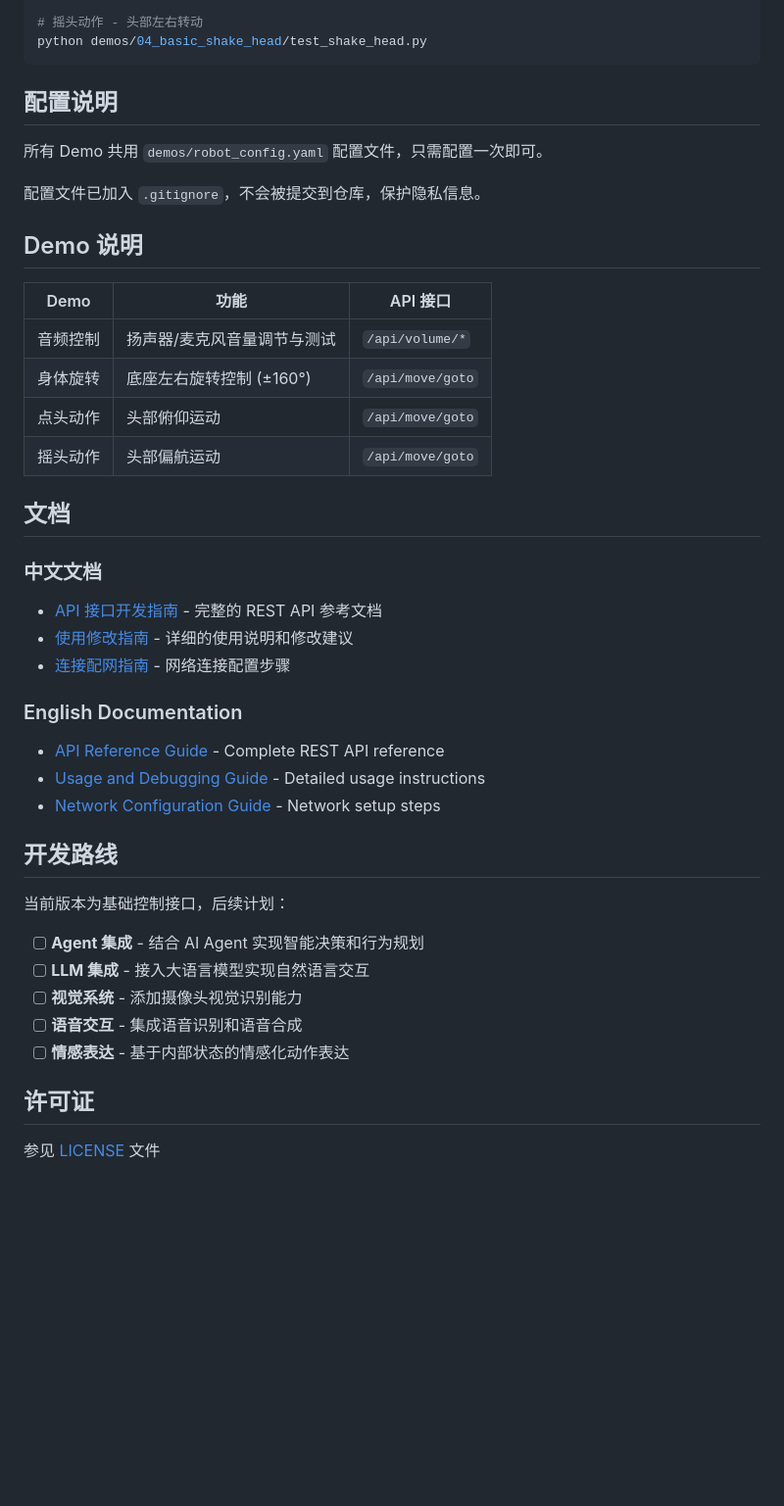
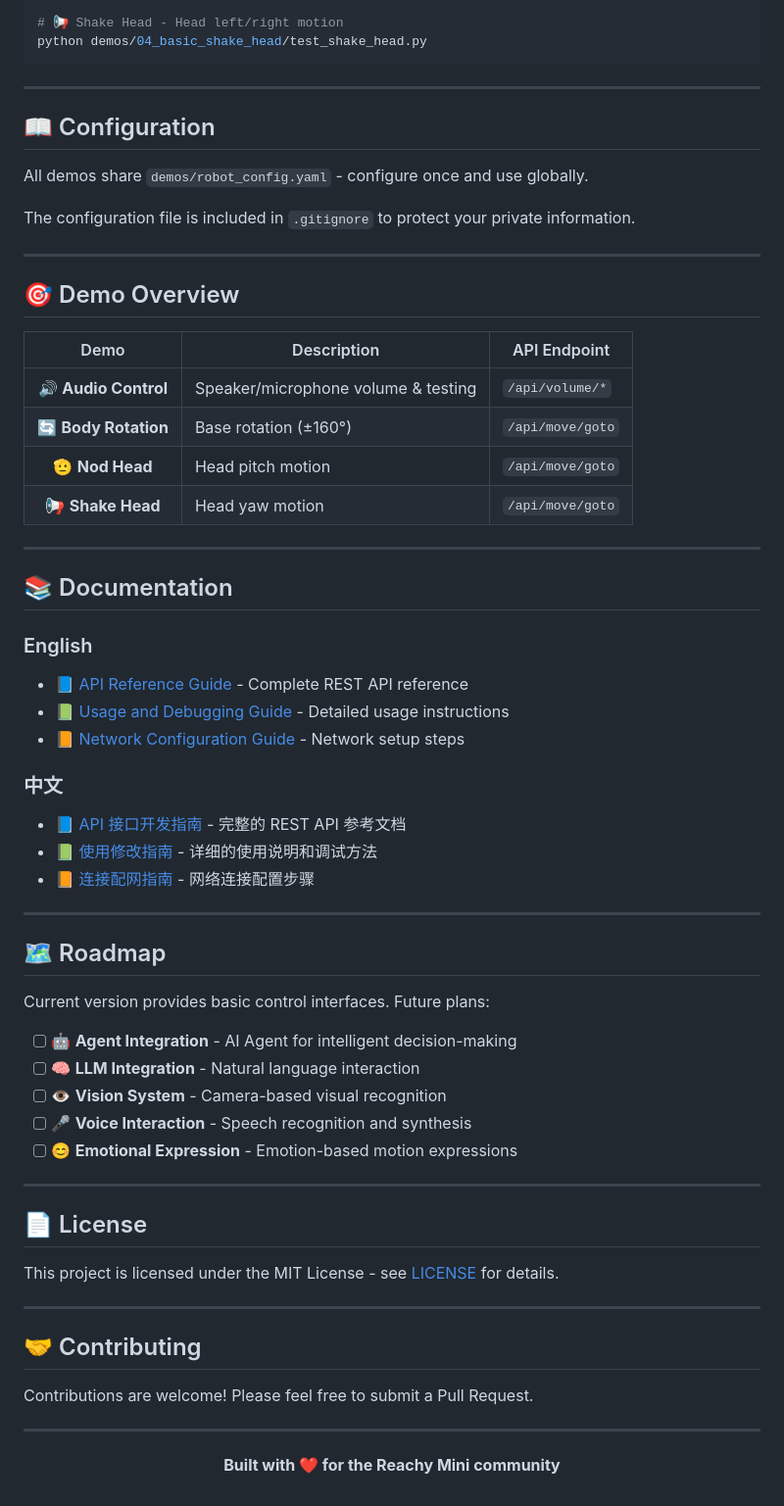
Before and after one commit to Seeed-Projects/reachy-mini-starter, a Markdown page: README.md, the part around one of its changes. Shown at 98% size. Drawn GitHub-style; blank space fills up the shorter version.

````diff
--- a/README.md
+++ b/README.md
@@ -84,48 +98,71 @@ python demos/02_basic_body_rotation/test_body_rotation.py
 python demos/03_basic_nod_head/test_nod_head.py
 
-# 摇头动作 - 头部左右转动
+# 📢 Shake Head - Head left/right motion
 python demos/04_basic_shake_head/test_shake_head.py
 ```
 
-## 配置说明
+---
 
-所有 Demo 共用 `demos/robot_config.yaml` 配置文件，只需配置一次即可。
+## 📖 Configuration
 
-配置文件已加入 `.gitignore`，不会被提交到仓库，保护隐私信息。
+All demos share `demos/robot_config.yaml` - configure once and use globally.
 
-## Demo 说明
+The configuration file is included in `.gitignore` to protect your private information.
 
-| Demo | 功能 | API 接口 |
-|------|------|----------|
-| 音频控制 | 扬声器/麦克风音量调节与测试 | `/api/volume/*` |
-| 身体旋转 | 底座左右旋转控制 (±160°) | `/api/move/goto` |
-| 点头动作 | 头部俯仰运动 | `/api/move/goto` |
-| 摇头动作 | 头部偏航运动 | `/api/move/goto` |
+---
 
-## 文档
+## 🎯 Demo Overview
 
-### 中文文档
+| Demo | Description | API Endpoint |
+|:----:|-----------|--------------|
+| 🔊 **Audio Control** | Speaker/microphone volume & testing | `/api/volume/*` |
+| 🔄 **Body Rotation** | Base rotation (±160°) | `/api/move/goto` |
+| 🫡 **Nod Head** | Head pitch motion | `/api/move/goto` |
+| 📢 **Shake Head** | Head yaw motion | `/api/move/goto` |
 
-- [API 接口开发指南](docs/API_REFERENCE_CN.md) - 完整的 REST API 参考文档
-- [使用修改指南](docs/USAGE_GUIDE_CN.md) - 详细的使用说明和修改建议
-- [连接配网指南](docs/NETWORK_GUIDE_CN.md) - 网络连接配置步骤
+---
 
-### English Documentation
+## 📚 Documentation
 
-- [API Reference Guide](docs/API_REFERENCE.md) - Complete REST API reference
-- [Usage and Debugging Guide](docs/USAGE_GUIDE.md) - Detailed usage instructions
-- [Network Configuration Guide](docs/NETWORK_GUIDE.md) - Network setup steps
+### English
 
-## 开发路线
+- 📘 [API Reference Guide](docs/API_REFERENCE.md) - Complete REST API reference
+- 📗 [Usage and Debugging Guide](docs/USAGE_GUIDE.md) - Detailed usage instructions
+- 📙 [Network Configuration Guide](docs/NETWORK_GUIDE.md) - Network setup steps
 
-当前版本为基础控制接口，后续计划：
+### 中文
 
-- [ ] **Agent 集成** - 结合 AI Agent 实现智能决策和行为规划
-- [ ] **LLM 集成** - 接入大语言模型实现自然语言交互
-- [ ] **视觉系统** - 添加摄像头视觉识别能力
-- [ ] **语音交互** - 集成语音识别和语音合成
-- [ ] **情感表达** - 基于内部状态的情感化动作表达
+- 📘 [API 接口开发指南](docs/API_REFERENCE_CN.md) - 完整的 REST API 参考文档
+- 📗 [使用修改指南](docs/USAGE_GUIDE_CN.md) - 详细的使用说明和调试方法
+- 📙 [连接配网指南](docs/NETWORK_GUIDE_CN.md) - 网络连接配置步骤
 
-## 许可证
+---
 
-参见 [LICENSE](LICENSE) 文件
+## 🗺️ Roadmap
+
+Current version provides basic control interfaces. Future plans:
+
+- [ ] 🤖 **Agent Integration** - AI Agent for intelligent decision-making
+- [ ] 🧠 **LLM Integration** - Natural language interaction
+- [ ] 👁️ **Vision System** - Camera-based visual recognition
+- [ ] 🎤 **Voice Interaction** - Speech recognition and synthesis
+- [ ] 😊 **Emotional Expression** - Emotion-based motion expressions
+
+---
+
+## 📄 License
+
+This project is licensed under the MIT License - see [LICENSE](LICENSE) for details.
+
+---
+
+## 🤝 Contributing
+
+Contributions are welcome! Please feel free to submit a Pull Request.
+
+---
+
+<div align="center">
+
+**Built with ❤️ for the Reachy Mini community**
+
````
Also changed, not shown: other parts of README.md (+63 -48 lines), README_EN.md (+114 -76 lines).
